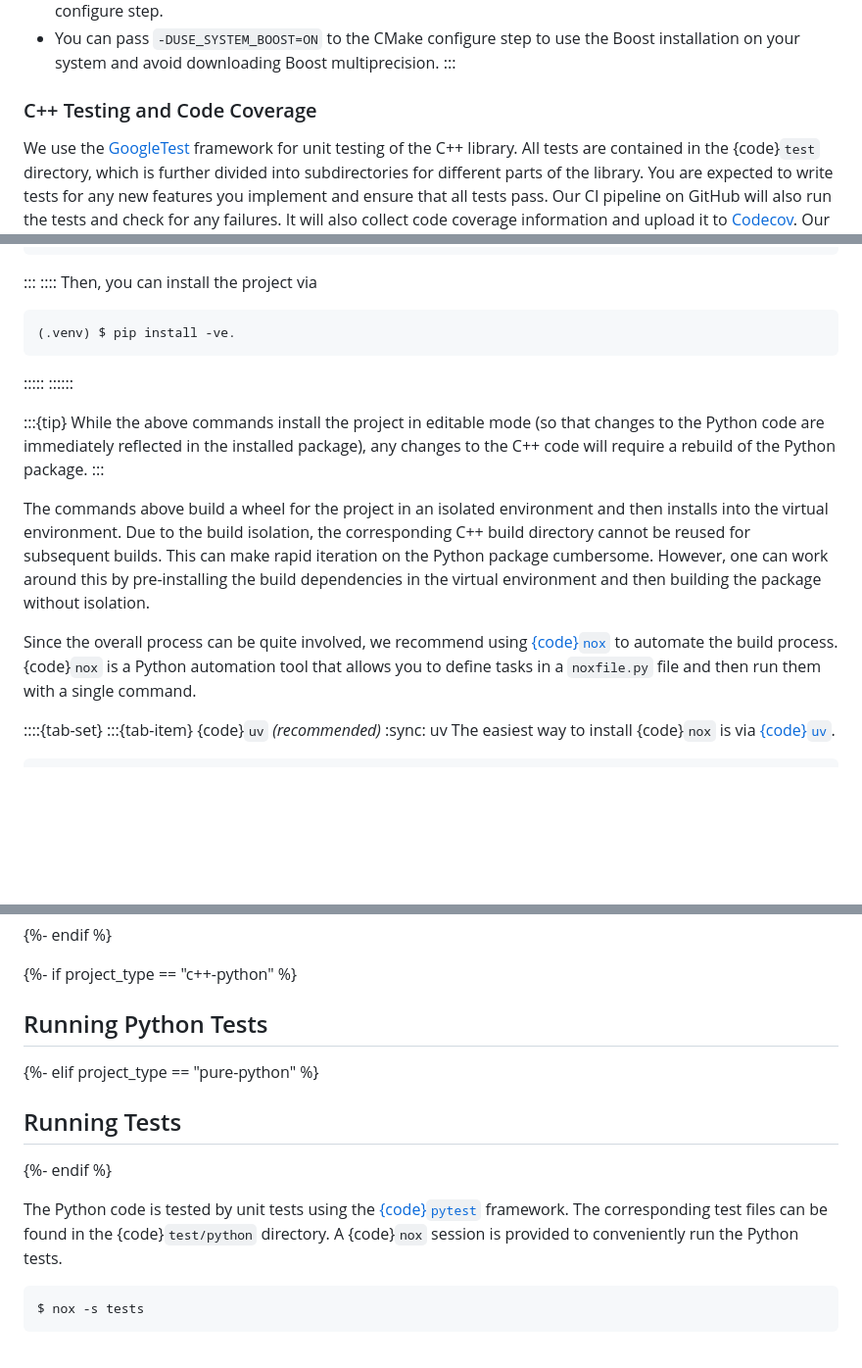
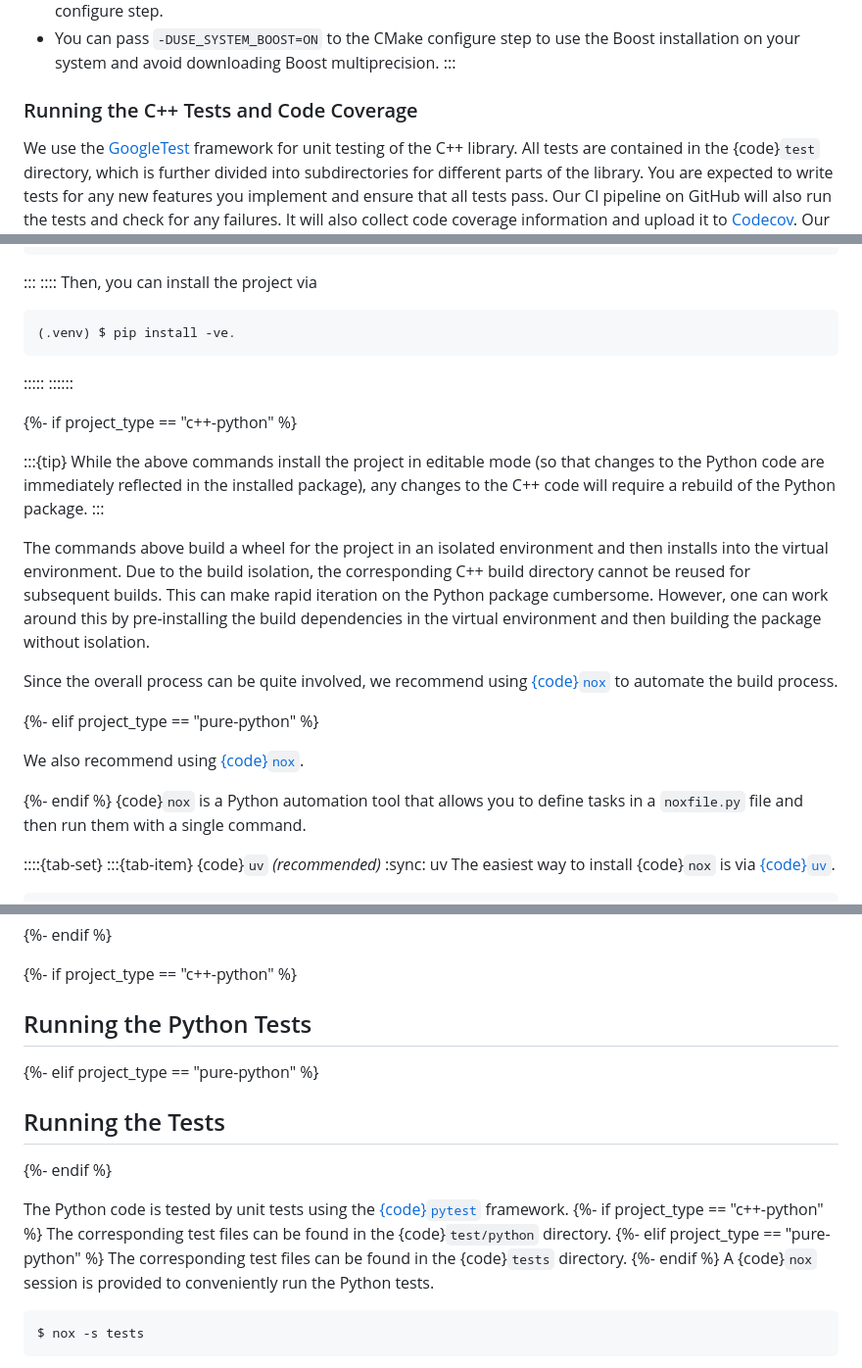
Before and after one commit to munich-quantum-toolkit/templates, a Markdown page: templates/development_guide.md, 3 parts joined by grey strips. Shown at 98% size. Rendered like a GitHub page; blank space fills up the shorter version.

Commit message:
Take care of remaining C++-specific sections

````diff
--- a/templates/development_guide.md
+++ b/templates/development_guide.md
@@ -183,7 +183,7 @@ There are multiple ways to avoid these downloads:
 - You can pass `-DUSE_SYSTEM_BOOST=ON` to the CMake configure step to use the Boost installation on your system and avoid downloading Boost multiprecision.
   :::
 
-### C++ Testing and Code Coverage
+### Running the C++ Tests and Code Coverage
 
 We use the [GoogleTest](https://google.github.io/googletest/primer.html) framework for unit testing of the C++ library.
 All tests are contained in the {code}`test` directory, which is further divided into subdirectories for different parts of the library.
@@ -327,6 +327,8 @@ Then, you can install the project via
 :::::
 ::::::
 
+{%- if project_type == "c++-python" %}
+
 :::{tip}
 While the above commands install the project in editable mode (so that changes to the Python code are immediately reflected in the installed package), any changes to the C++ code will require a rebuild of the Python package.
 :::
@@ -337,6 +339,12 @@ This can make rapid iteration on the Python package cumbersome.
 However, one can work around this by pre-installing the build dependencies in the virtual environment and then building the package without isolation.
 
 Since the overall process can be quite involved, we recommend using [{code}`nox`][nox] to automate the build process.
+
+{%- elif project_type == "pure-python" %}
+
+We also recommend using [{code}`nox`][nox].
+
+{%- endif %}
 {code}`nox` is a Python automation tool that allows you to define tasks in a `noxfile.py` file and then run them with a single command.
 
 ::::{tab-set}
@@ -401,16 +409,20 @@ Alternatively, you can pass `-DPython_ROOT_DIR=<PATH_TO_PYTHON>` to the configur
 
 {%- if project_type == "c++-python" %}
 
-## Running Python Tests
+## Running the Python Tests
 
 {%- elif project_type == "pure-python" %}
 
-## Running Tests
+## Running the Tests
 
 {%- endif %}
 
 The Python code is tested by unit tests using the [{code}`pytest`](https://docs.pytest.org/en/latest/) framework.
+{%- if project_type == "c++-python" %}
 The corresponding test files can be found in the {code}`test/python` directory.
+{%- elif project_type == "pure-python" %}
+The corresponding test files can be found in the {code}`tests` directory.
+{%- endif %}
 A {code}`nox` session is provided to conveniently run the Python tests.
 
 ```console
````
Also changed, not shown: other parts of templates/development_guide.md (+2 -0 lines).
